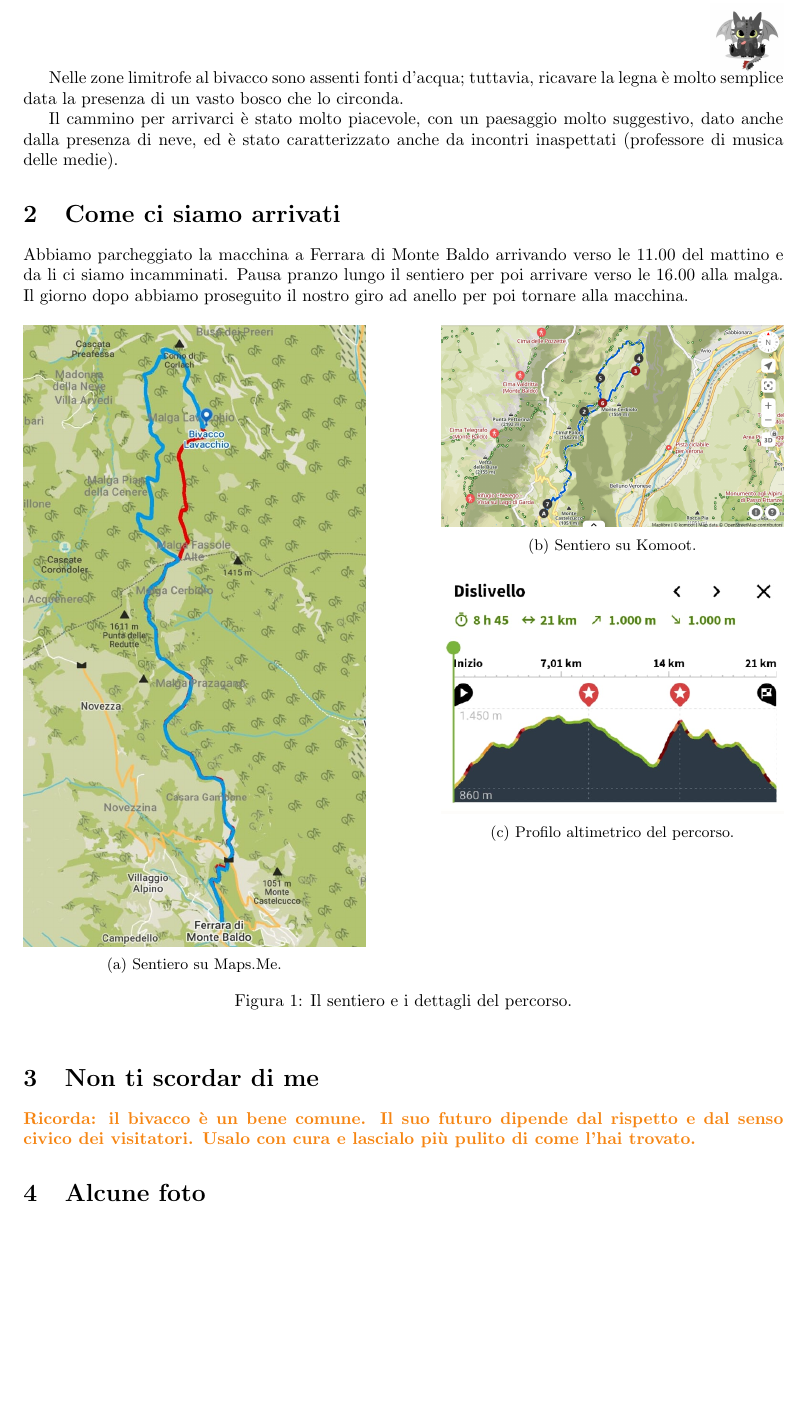
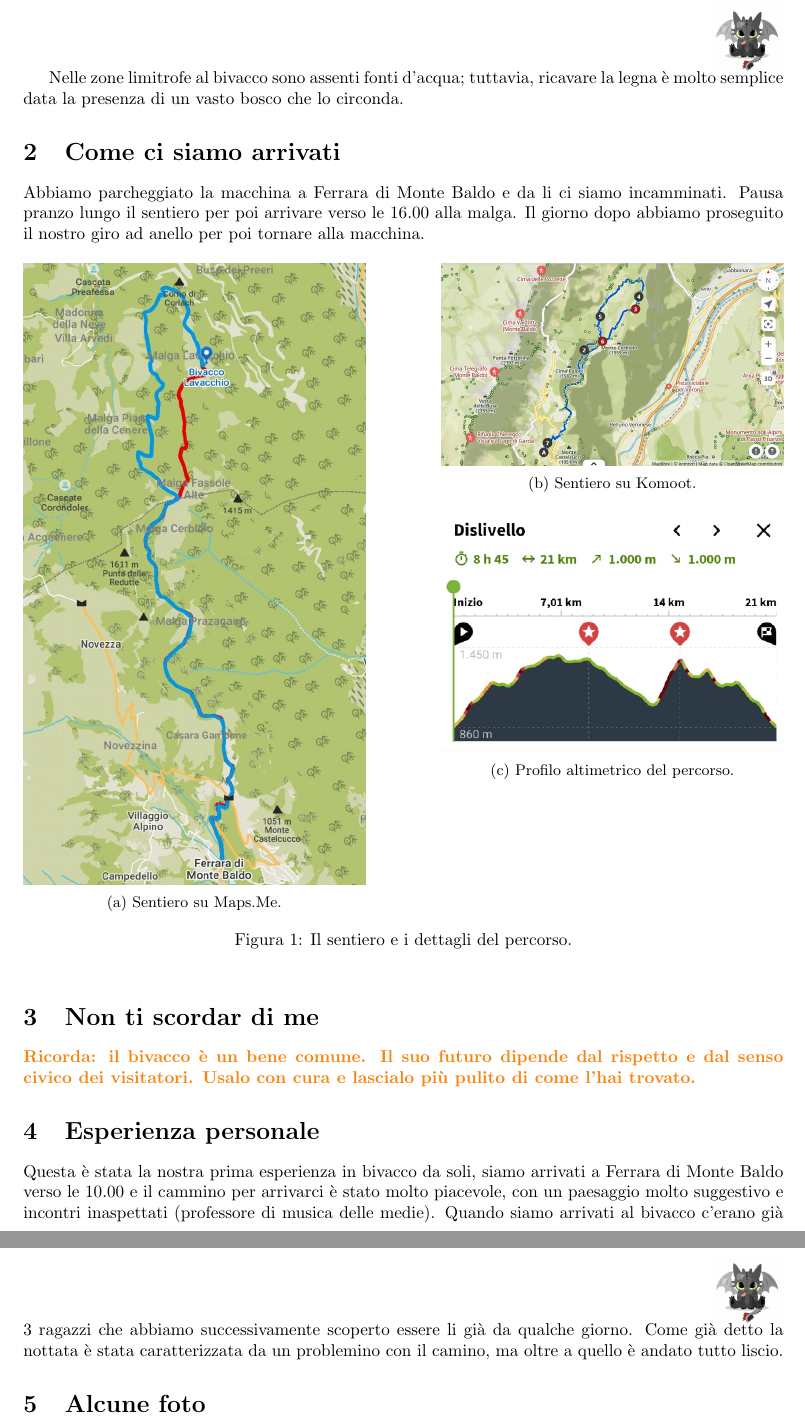
Before and after one commit to Drachooo/diario-bivacchi, a LaTeX paper (malga-lavacchio/malga-lavacchio.tex): part of page 2 of 3 before the commit and two parts of pages 2 and 3 of 4 after it, the two joined at a grey line, cut so that both start at the same text, the shorter picture padded with empty space. Compiled offline with pdfLaTeX.

Commit message:
Update lavacchio, vignolet W Esperienza personale and vigolana gpx

```diff
--- a/malga-lavacchio/malga-lavacchio.tex
+++ b/malga-lavacchio/malga-lavacchio.tex
@@ -80,10 +80,8 @@ L'esperienza al bivacco è ottima sia in estate che in inverno, poiché il camin
 
 Nelle zone limitrofe al bivacco sono assenti fonti d'acqua; tuttavia, ricavare la legna è molto semplice data la presenza di un vasto bosco che lo circonda.
 
-Il cammino per arrivarci è stato molto piacevole, con un paesaggio molto suggestivo, dato anche dalla presenza di neve, ed è stato caratterizzato anche da incontri inaspettati (professore di musica delle medie).
-
 \section{Come ci siamo arrivati}
-Abbiamo parcheggiato la macchina a Ferrara di Monte Baldo arrivando verso le 11.00 del mattino e da li ci siamo incamminati. Pausa pranzo lungo il sentiero per poi arrivare verso le 16.00 alla malga. Il giorno dopo abbiamo proseguito il nostro giro ad anello per poi tornare alla macchina.
+Abbiamo parcheggiato la macchina a Ferrara di Monte Baldo e da li ci siamo incamminati. Pausa pranzo lungo il sentiero per poi arrivare verso le 16.00 alla malga. Il giorno dopo abbiamo proseguito il nostro giro ad anello per poi tornare alla macchina.
 
 
 \begin{figure}[htbp!]
@@ -119,6 +117,10 @@ Abbiamo parcheggiato la macchina a Ferrara di Monte Baldo arrivando verso le 11.
 \textbf{\textcolor{BurntOrange}{Ricorda: il bivacco è un bene comune. Il suo futuro dipende dal rispetto e dal senso civico dei visitatori. Usalo con cura e lascialo più pulito di come l'hai trovato.}}
 
 
+\section{Esperienza personale}
+Questa è stata la nostra prima esperienza in bivacco da soli, siamo arrivati a Ferrara di Monte Baldo verso le 10.00 e il cammino per arrivarci è stato molto piacevole, con un paesaggio molto suggestivo e incontri inaspettati (professore di musica delle medie). Quando siamo arrivati al bivacco c'erano già 3 ragazzi che abbiamo successivamente scoperto essere li già da qualche giorno. Come già detto la nottata è stata caratterizzata da un problemino con il camino, ma oltre a quello è andato tutto liscio.
+
+
 \section{Alcune foto}
 
 \begin{figure}[htbp!]
```
Also changed, not shown: casera-vignolet/casera-vignolet.tex (+5 -1 lines), 12 other files.
